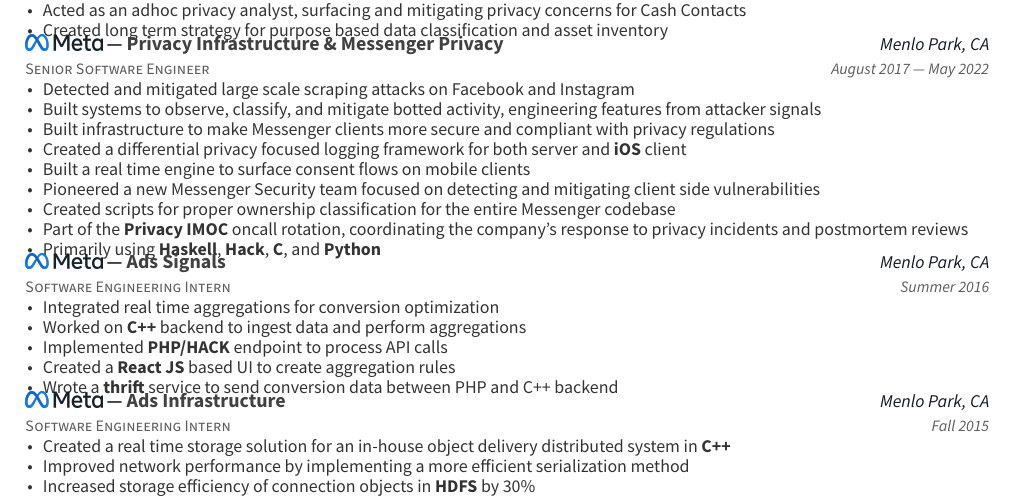
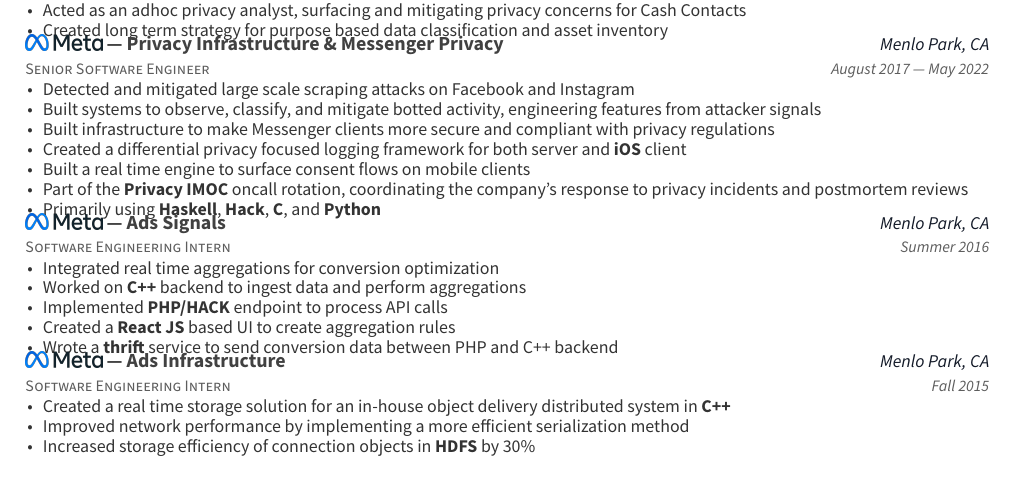
Before and after one commit to Atyansh/Resume, a LaTeX CV (resume.tex, which reads experience.tex): part of page 1 of 2, cut so that both start at the same text. Compiled offline with XeLaTeX.

Commit message:
Meta: drop the Messenger Security team and ownership-scripts lines
Co-Authored-By: Claude Opus 5.5 <noreply@anthropic.com>

```diff
--- a/experience.tex
+++ b/experience.tex
@@ -81,8 +81,6 @@
     \item {Built infrastructure to make Messenger clients more secure and compliant with privacy regulations}
     \item {Created a differential privacy focused logging framework for both server and \textbf{iOS} client}
     \item {Built a real time engine to surface consent flows on mobile clients}
-    \item {Pioneered a new Messenger Security team focused on detecting and mitigating client side vulnerabilities}
-    \item {Created scripts for proper ownership classification for the entire Messenger codebase}
     \item {Part of the \textbf{Privacy IMOC} oncall rotation, coordinating the company's response to privacy incidents and postmortem reviews}
     \item {Primarily using \textbf{Haskell}, \textbf{Hack}, \textbf{C}, and \textbf{Python}}
   \end{cvitems}
```
Also changed, not shown: resume.pdf.
